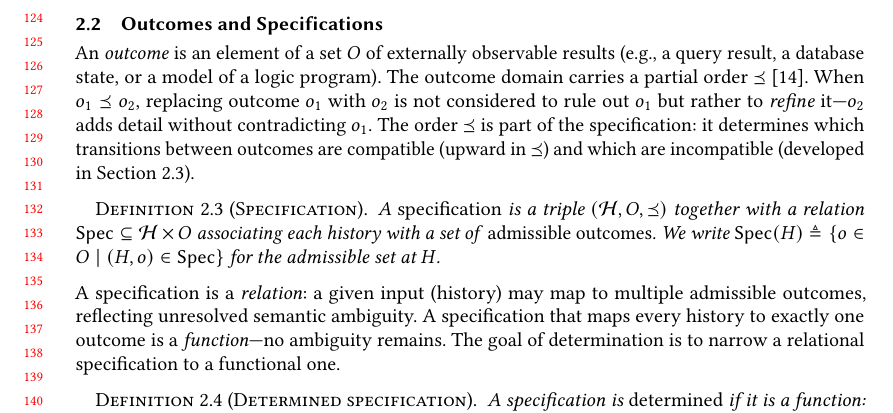
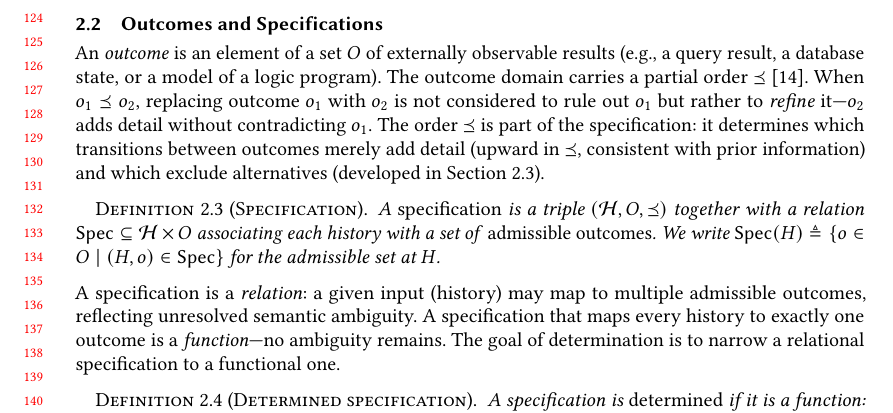
Before and after one commit to jhellerstein/provenance, a LaTeX paper (main.tex): part of page 3 of 30, cut so that both start at the same text. Compiled offline with pdfLaTeX.

Commit message:
Reword Ord distinction: 'add detail' vs 'exclude alternatives'

```diff
--- a/main.tex
+++ b/main.tex
@@ -280,9 +280,9 @@ When $o_1 \Ord o_2$, replacing outcome $o_1$ with $o_2$ is not considered
 to rule out $o_1$ but rather to \emph{refine} it---$o_2$ adds detail
 without contradicting $o_1$.
 The order $\Ord$ is part of the specification: it determines which
-transitions between outcomes are compatible (upward in $\Ord$) and
-which are incompatible (developed in
-Section~\ref{sec:three-forces}).
+transitions between outcomes merely add detail (upward in $\Ord$,
+consistent with prior information) and which exclude alternatives
+(developed in Section~\ref{sec:three-forces}).
 
 \begin{definition}[Specification]
   A \emph{specification} is a triple $(\Hist, O, \Ord)$ together with a
```
